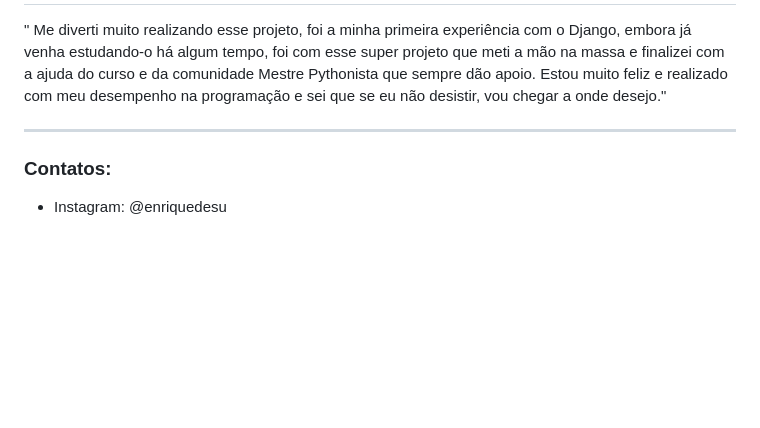
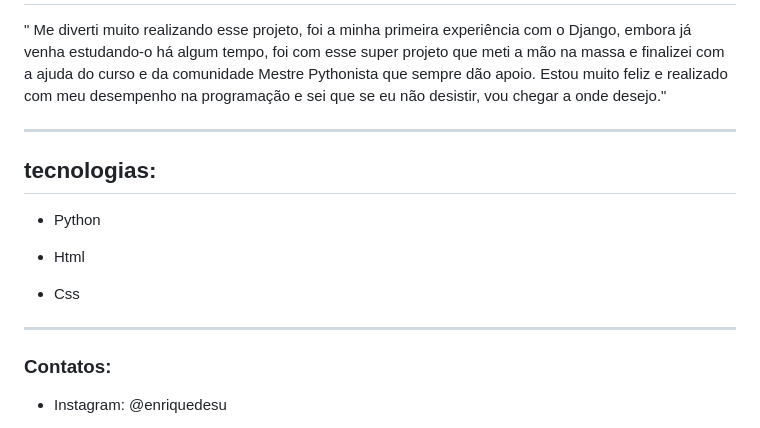
Before and after one commit to Henrique-de-Souza/Django_Site_invista-me, a Markdown page: README.md, the part around the change. GitHub-like rendering; blank space fills up the shorter version.

```diff
--- a/README.md
+++ b/README.md
@@ -80,6 +80,15 @@ há algum tempo, foi com esse super projeto que meti a mão na massa e finalizei
 que sempre dão apoio. Estou muito feliz e realizado com meu desempenho na programação e sei que se eu não desistir, vou chegar a onde desejo."
 
 ------------------------------------------------------------------------------------------------------------------------
+## tecnologias:
+
+- Python
+
+- Html
+
+- Css
+
+---------------------------------------------------------
 ### Contatos:
 
 - Instagram: @enriquedesu
```
